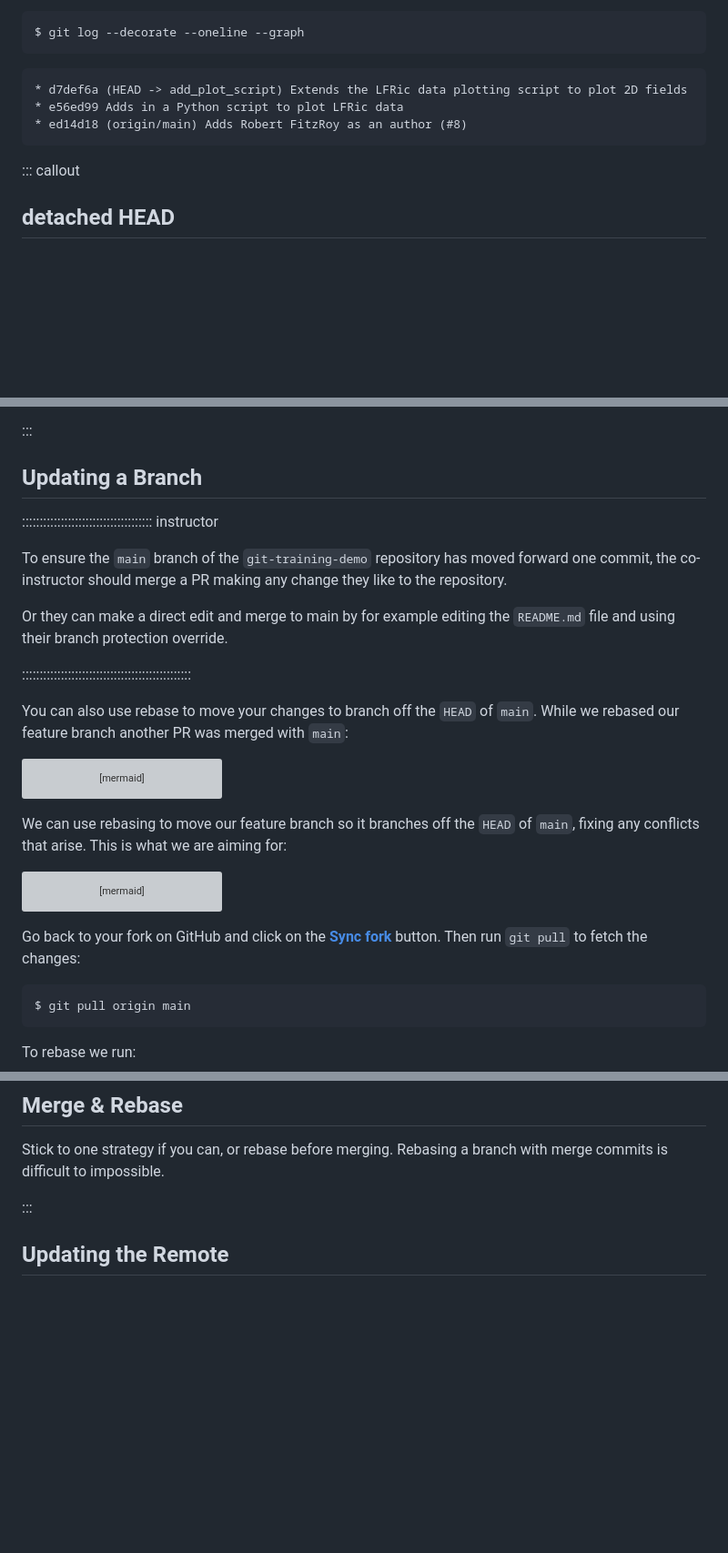
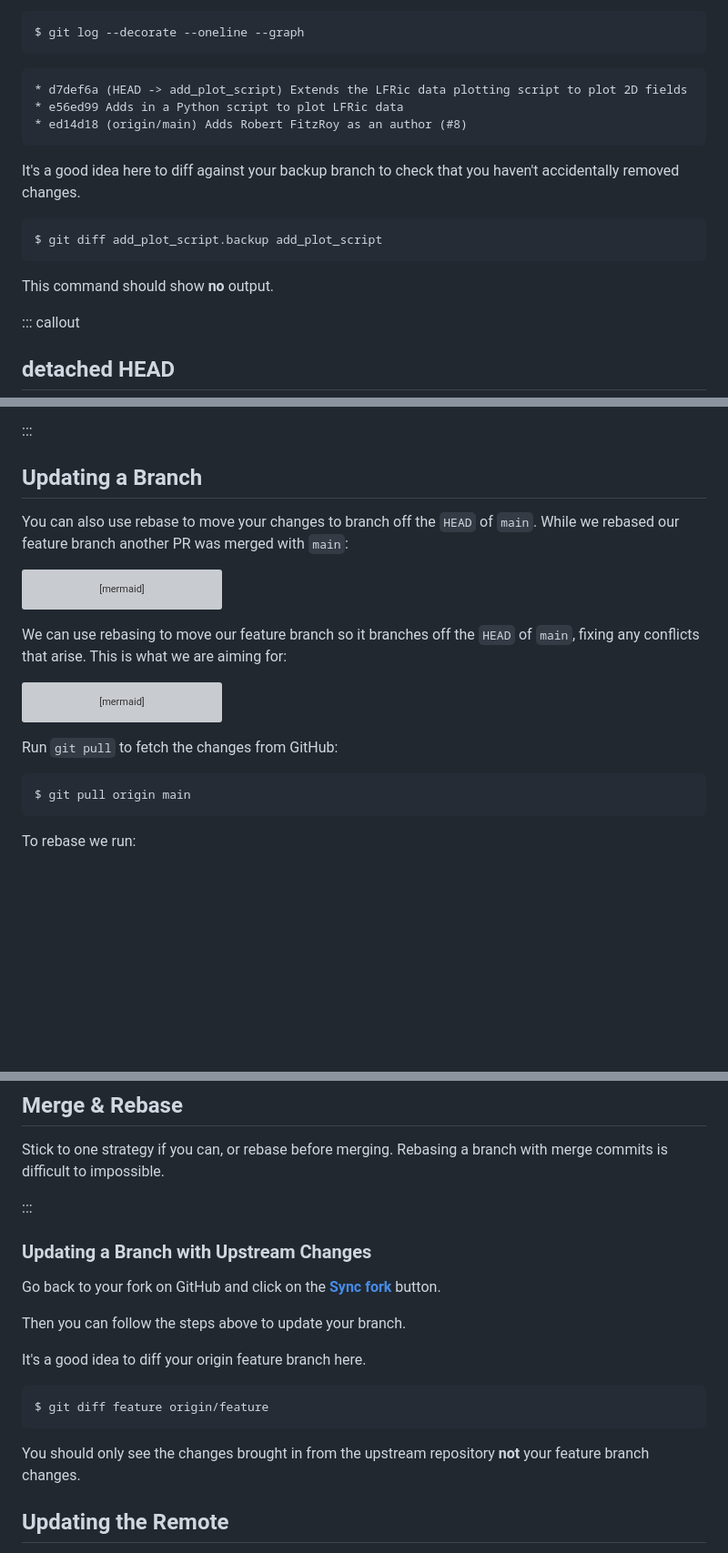
Before and after one commit to astroDimitrios/git-working-practices, a Markdown page: episodes/08-rebase.md, 3 parts joined by grey strips. Shown at 91% size. Drawn GitHub-style; blank space fills up the shorter version; grey boxes are pictures that could not be loaded.

Commit message:
#52 Add in some extra clarifications on how to check if a rebase worked

````diff
--- a/episodes/08-rebase.md
+++ b/episodes/08-rebase.md
@@ -388,6 +388,16 @@ $ git log --decorate --oneline --graph
 * ed14d18 (origin/main) Adds Robert FitzRoy as an author (#8)
 ```
 
+It's a good idea here to diff against
+your backup branch to check that you
+haven't accidentally removed changes.
+
+```bash
+$ git diff add_plot_script.backup add_plot_script
+```
+
+This command should show **no** output.
+
 ::: callout
 
 ## detached HEAD
@@ -409,21 +419,6 @@ output above, on the feature branch.
 :::
 
 ## Updating a Branch
-
-::::::::::::::::::::::::::::::::::::: instructor
-
-To ensure the `main` branch of the
-`git-training-demo` repository has
-moved forward one commit, the co-instructor
-should merge a PR making any change
-they like to the repository.
-
-Or they can make a direct edit and merge
-to main by for example editing the `README.md`
-file and using their branch protection
-override.
-
-::::::::::::::::::::::::::::::::::::::::::::::::
 
 You can also use rebase to move your changes to
 branch off the `HEAD` of `main`.
@@ -458,9 +453,7 @@ gitGraph
     commit id: 'd7def6a'
 ```
 
-Go back to your fork on GitHub
-and click on the [**Sync fork**](https://docs.github.com/en/pull-requests/collaborating-with-pull-requests/working-with-forks/syncing-a-fork) button.
-Then run `git pull` to fetch the changes:
+Run `git pull` to fetch the changes from GitHub:
 
 ```bash
 $ git pull origin main
@@ -491,6 +484,24 @@ Rebasing a branch with merge commits
 is difficult to impossible.
 
 :::
+
+### Updating a Branch with Upstream Changes
+
+Go back to your fork on GitHub
+and click on the [**Sync fork**](https://docs.github.com/en/pull-requests/collaborating-with-pull-requests/working-with-forks/syncing-a-fork) button.
+
+Then you can follow the steps above to update
+your branch.
+
+It's a good idea to diff your origin feature branch here.
+
+```bash
+$ git diff feature origin/feature
+```
+
+You should only see the changes brought
+in from the upstream repository **not**
+your feature branch changes.
 
 ## Updating the Remote
 
````
